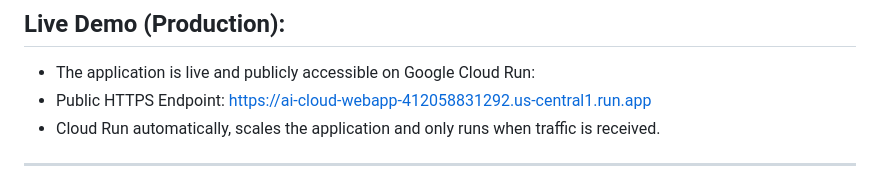
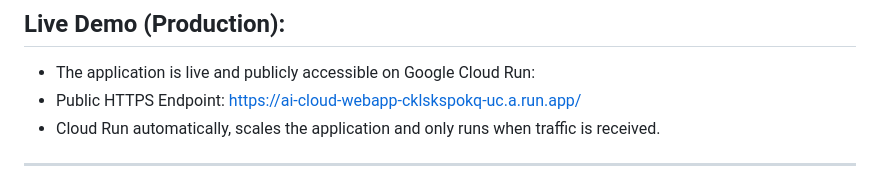
Before and after one commit to Kaliloulah1/ai-cloud-webapp, a Markdown page: README.md, the part around the change. Drawn GitHub-style.

Commit message:
Update live demo URL in README

```diff
--- a/README.md
+++ b/README.md
@@ -18,7 +18,7 @@
 ## Live Demo (Production):
 - The application is live and publicly accessible on Google Cloud Run:
 - Public HTTPS Endpoint:
-https://ai-cloud-webapp-412058831292.us-central1.run.app
+  https://ai-cloud-webapp-cklskspokq-uc.a.run.app/
 - Cloud Run automatically, scales the application and only runs when traffic is received.
 
 ---
```
